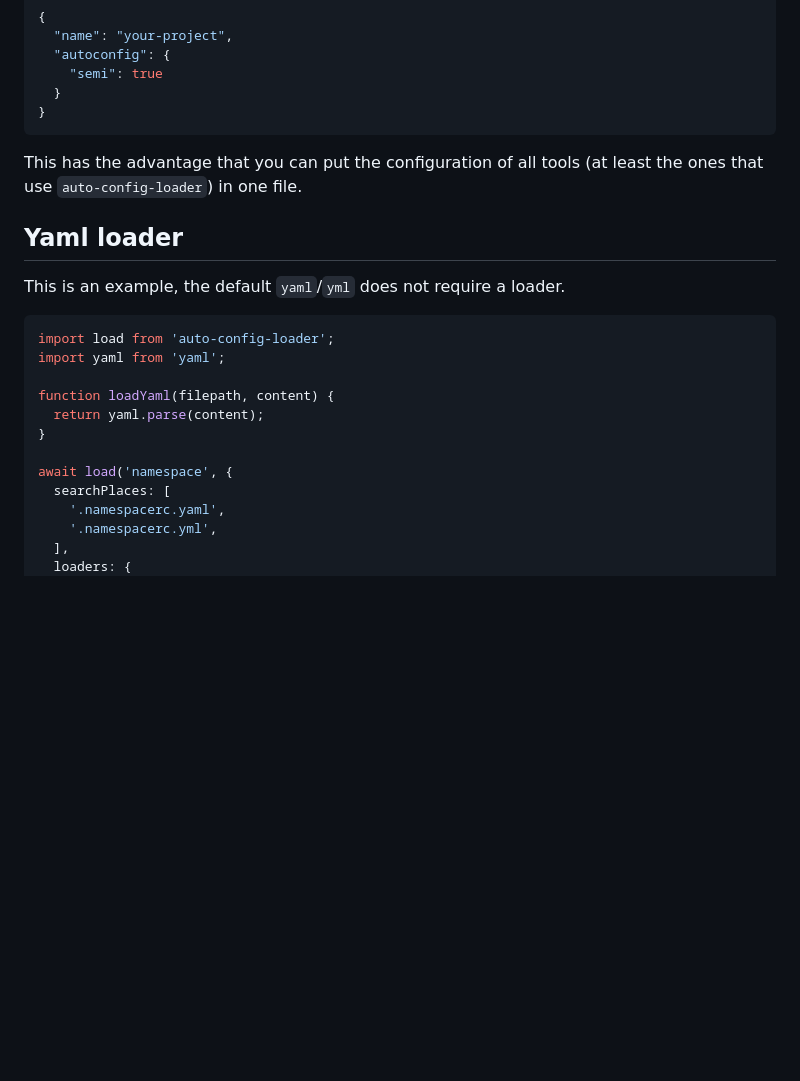
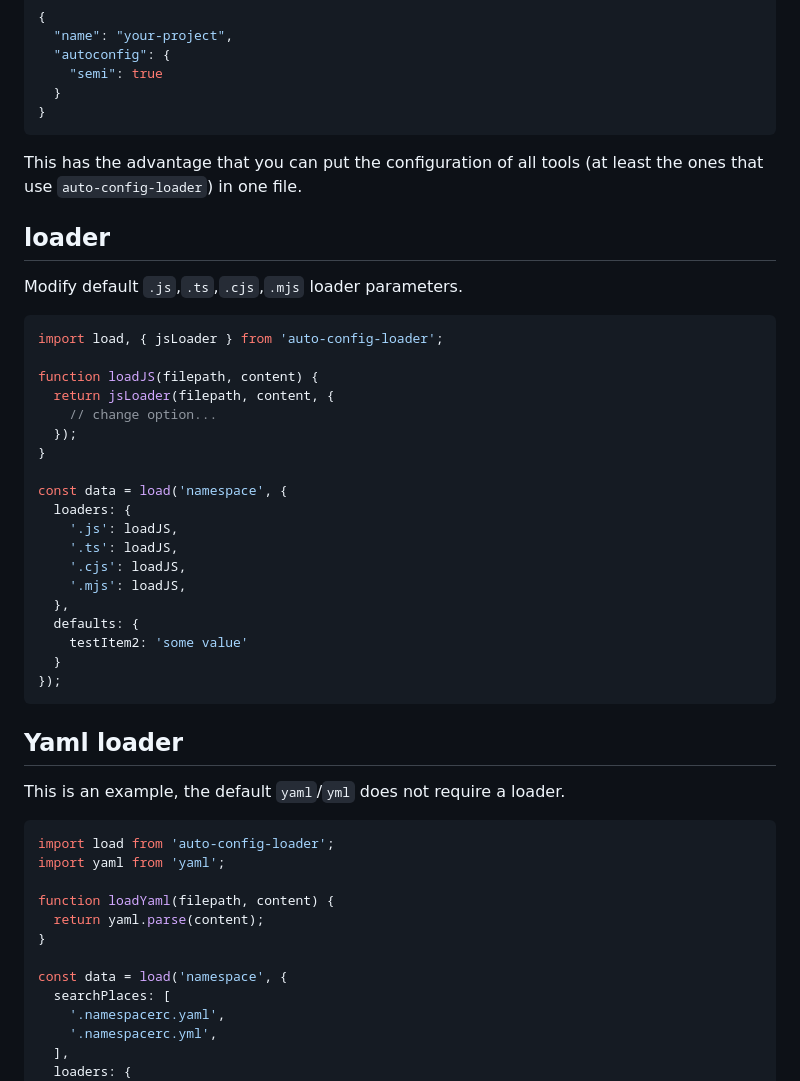
Before and after one commit to jaywcjlove/auto-config-loader, a Markdown page: core/README.md, the part around the change. Drawn GitHub-style; blank space fills up the shorter version.

Commit message:
doc: Update README.md

````diff
--- a/core/README.md
+++ b/core/README.md
@@ -153,6 +153,32 @@ Additionally, you have the option to put a property named after the tool in your
 
 This has the advantage that you can put the configuration of all tools (at least the ones that use `auto-config-loader`) in one file.
 
+## loader
+
+Modify default `.js`,`.ts`,`.cjs`,`.mjs` loader parameters.
+
+```js
+import load, { jsLoader } from 'auto-config-loader';
+
+function loadJS(filepath, content) {
+  return jsLoader(filepath, content, {
+    // change option...
+  });
+}
+
+const data = load('namespace', {
+  loaders: {
+    '.js': loadJS,
+    '.ts': loadJS,
+    '.cjs': loadJS,
+    '.mjs': loadJS,
+  },
+  defaults: {
+    testItem2: 'some value'
+  }
+});
+```
+
 ## Yaml loader
 
 This is an example, the default `yaml`/`yml` does not require a loader.
@@ -165,7 +191,7 @@ function loadYaml(filepath, content) {
   return yaml.parse(content);
 }
 
-await load('namespace', {
+const data = load('namespace', {
   searchPlaces: [
     '.namespacerc.yaml',
     '.namespacerc.yml',
````
